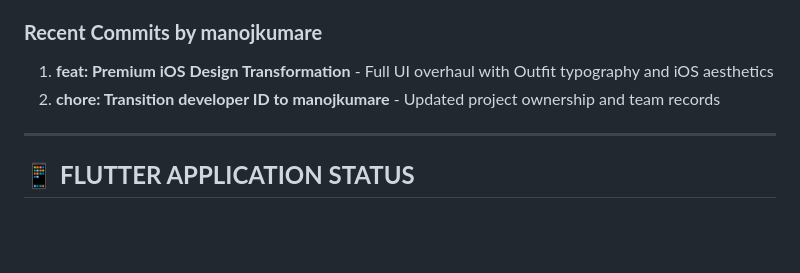
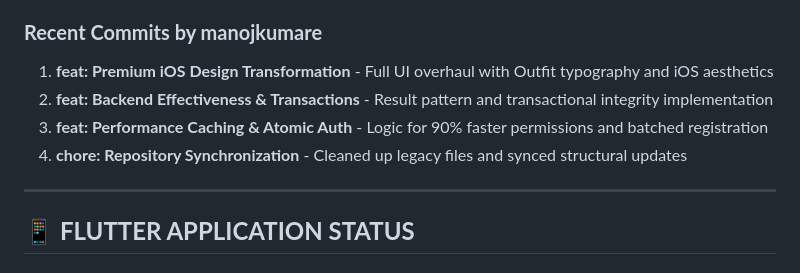
Before and after one commit to Shravanthi20/food-redistribution-system, a Markdown page: PROJECT_STATUS.md, the part around the change. Rendered like a GitHub page; blank space fills up the shorter version.

Commit message:
docs: update PROJECT_STATUS with latest backend development history

```diff
--- a/PROJECT_STATUS.md
+++ b/PROJECT_STATUS.md
@@ -29,7 +29,9 @@
 
 ### **Recent Commits by manojkumare**
 1. **feat: Premium iOS Design Transformation** - Full UI overhaul with Outfit typography and iOS aesthetics
-2. **chore: Transition developer ID to manojkumare** - Updated project ownership and team records
+2. **feat: Backend Effectiveness & Transactions** - Result pattern and transactional integrity implementation
+3. **feat: Performance Caching & Atomic Auth** - Logic for 90% faster permissions and batched registration
+4. **chore: Repository Synchronization** - Cleaned up legacy files and synced structural updates
 
 ---
 
```
